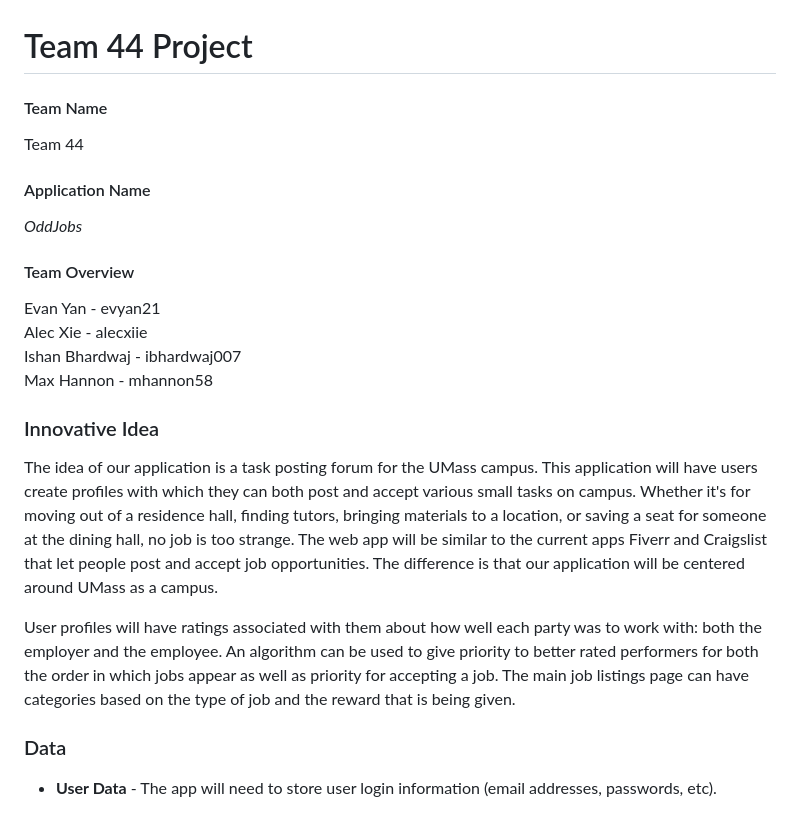
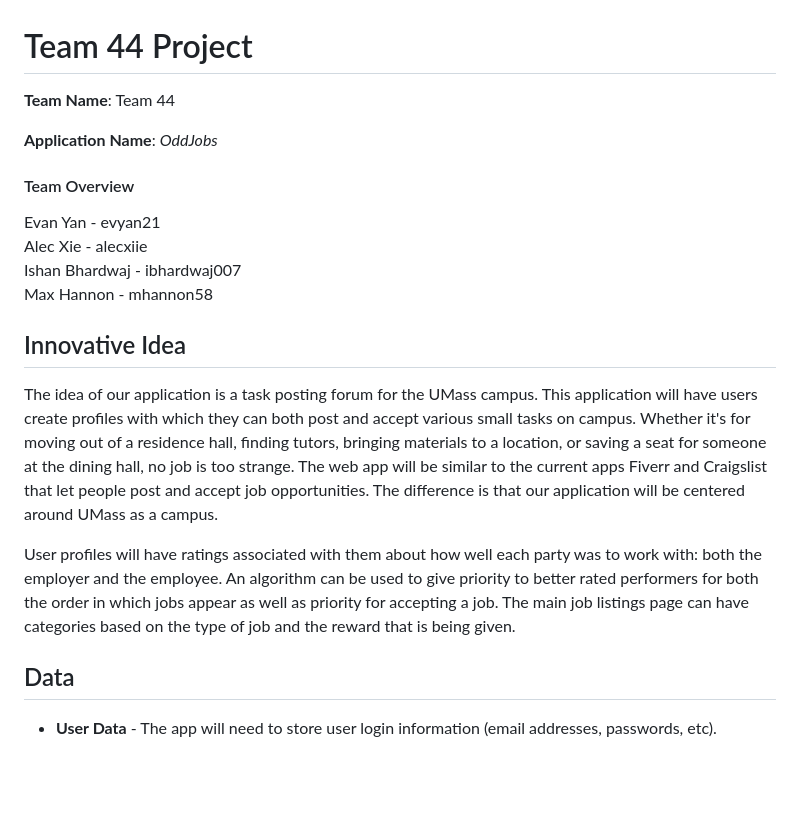
Before and after one commit to mhannon58/326_Web_Programming_Project_Public_Upload, a Markdown page: README.md, the part around one of its changes. Drawn GitHub-style; blank space fills up the shorter version.

Commit message:
Even more formatting

```diff
--- a/README.md
+++ b/README.md
@@ -1,12 +1,8 @@
 # Team 44 Project
 
-#### Team Name
+**Team Name**: Team 44
 
-Team 44
-
-#### Application Name
-
-*OddJobs*
+**Application Name**: *OddJobs*
 
 #### Team Overview
 
@@ -15,13 +11,13 @@ Alec Xie - alecxiie <br>
 Ishan Bhardwaj - ibhardwaj007 <br>
 Max Hannon - mhannon58
 
-### Innovative Idea
+## Innovative Idea
 
 <p> The idea of our application is a task posting forum for the UMass campus. This application will have users create profiles with which they can both post and accept various small tasks on campus. Whether it's for moving out of a residence hall, finding tutors, bringing materials to a location, or saving a seat for someone at the dining hall, no job is too strange. The web app will be similar to the current apps Fiverr and Craigslist that let people post and accept job opportunities. The difference is that our application will be centered around UMass as a campus. </p>
 
 <p> User profiles will have ratings associated with them about how well each party was to work with: both the employer and the employee. An algorithm can be used to give priority to better rated performers for both the order in which jobs appear as well as priority for accepting a job. The main job listings page can have categories based on the type of job and the reward that is being given. </p>
 
-### Data
+## Data
 
 - **User Data** - The app will need to store user login information (email addresses, passwords, etc).
 
```
Also changed, not shown: other parts of README.md (+2 -2 lines).
